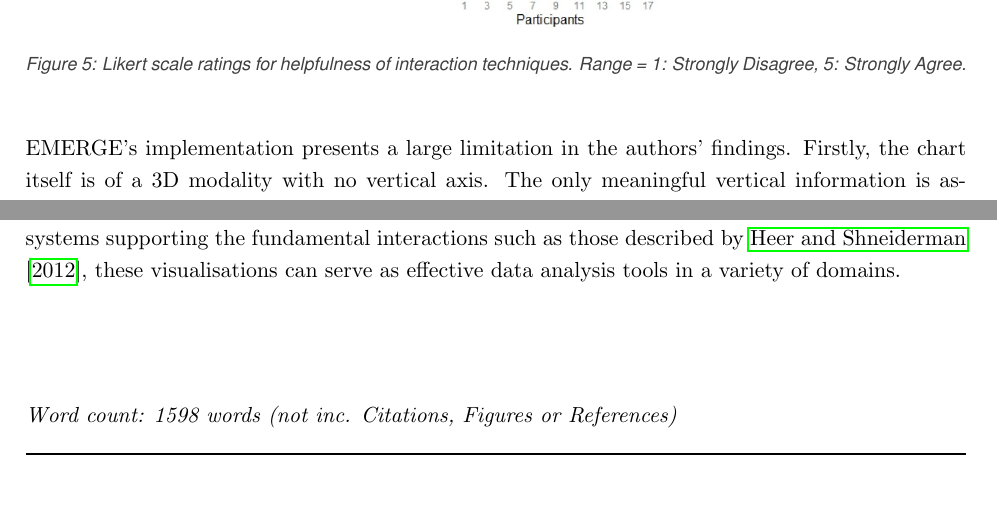
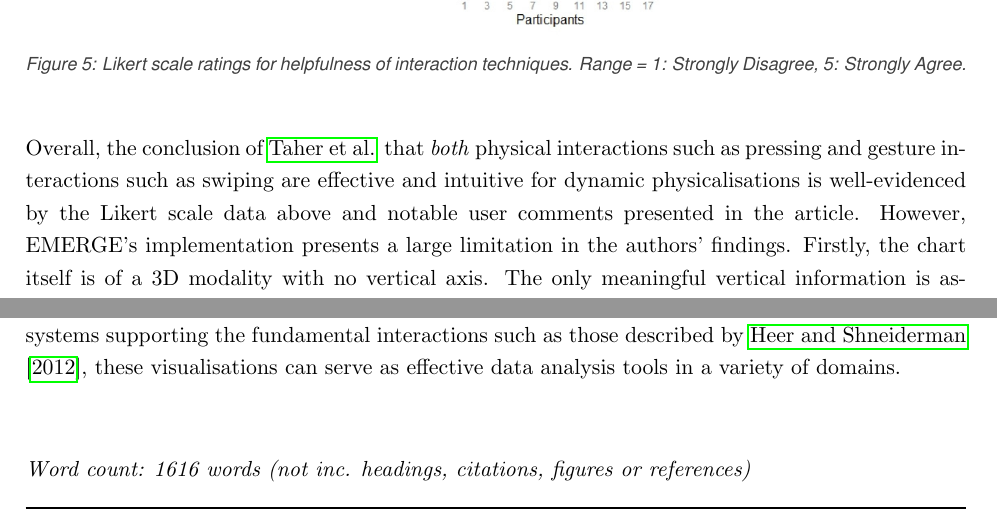
Before and after one commit to cd223/thcicw, a LaTeX document (doc/essay2.tex, which reads doc/EssayDefs.tex): two parts of pages 5 and 6 of 8, joined at a grey line, cut so that both start at the same text, the shorter picture padded with empty space. Compiled offline with pdfLaTeX.

Commit message:
Working on essay 2

```diff
--- a/doc/EssayDefs.tex
+++ b/doc/EssayDefs.tex
@@ -70,7 +70,7 @@
 
 \newcommand\wordcount[1]{
 \vfill
-\textit{Word count: {#1} words (not inc. Citations, Figures or References)}}
+\textit{Word count: {#1} words (not inc. headings, citations, figures or references)}}
 
 \newcommand\essaytitle[1]{
 \begin{LARGE}
--- a/doc/essay2.tex
+++ b/doc/essay2.tex
@@ -61,21 +61,20 @@ Counter-balancing on the ordering of task-sets and techniques reduced order bias
 techniques. Range = 1: Strongly Disagree, 5: Strongly Agree.}\label{fig:taher2015-likert}
 \end{figure}
 
-EMERGE's implementation presents a large limitation in the authors' findings. Firstly, the chart itself is of a 3D modality with no vertical axis. The only meaningful vertical information is ascertained by visual comparison of bar heights rather than reading of direct data. Secondly, the representation of larger datasets would require a far more data points than the $10\times10$ grid currently allows for - it is likely that for higher resolution of data points, navigation interactions such as pagination would suffice whereas pressing data points to navigate between single rows would be cumbersome. It is also likely that new background theory may need to be considered with higher resolution of data points - perhaps use of the \textit{overview first, zoom and filter, then details on demand} mantra described by \citet{shneiderman1997}. Thirdly, specific technical challenges discussed (actuation speed and noise, rod spacing, size of setup) may have also mediated or impacted the results in ways that were unaccounted for. For example, almost all participants reacted hesitantly due to these speed and noise of actuation. Further analysis (e.g. use of parallel mediated regression testing) should investigate this.
+Overall, the conclusion of \citeauthor{taher2015} that \textit{both} physical interactions such as pressing and
+gesture interactions such as swiping are effective and intuitive for dynamic physicalisations is well-evidenced by the Likert scale data above and notable user comments presented in the article. However, EMERGE's implementation presents a large limitation in the authors' findings. Firstly, the chart itself is of a 3D modality with no vertical axis. The only meaningful vertical information is ascertained by visual comparison of bar heights rather than reading of direct data. Secondly, the representation of larger datasets would require a far more data points than the $10\times10$ grid currently allows for - it is likely that for higher resolution of data points, navigation interactions such as pagination would suffice whereas pressing data points to navigate between single rows would be cumbersome. It is also likely that new background theory may need to be considered with higher resolution of data points - perhaps use of the \textit{overview first, zoom and filter, then details on demand} mantra described by \citet{shneiderman1997}. Thirdly, specific technical challenges discussed (actuation speed and noise, rod spacing, size of setup) may have also mediated or impacted the results in ways that were unaccounted for. For example, almost all participants reacted hesitantly due to these speed and noise of actuation. Further analysis (e.g. use of parallel mediated regression testing) should investigate this.
 
 \sectiontitle{Limitations and Suggested Further Work}
 \citet{taher2015} present a respectable investigation of potential techniques to interact with data presented in a physically dynamic form and their conclusion on the effectiveness of adopting \textit{both} physical and gesture-based interactions with these systems seems valid, but a set of limitations with their work leads to some questions being open to future research.
 
-Crucially, the number of participants involved should be increased and to ensure conclusions are generalisable with external validity, the sample should be representative of the general population (approx. $50\%$ gender split). Also, aside from the Likert scale data, the paper lacks a lot of parametric data which might provide further insight into efficacy of interactions - further controlled studies could attempt to measure performance metrics such as task completion times and accuracy for each interaction type.
-
-Seeing as the investigation focuses on a narrow subset of the interaction taxonomy of \citet{heer2012} on a Bar Chart, the obvious extensions to the authors' work would be to explore different interaction types such as Record, Co-ordinate and Share using EMERGE, and extend experiments across different point systems such as Dynamic Histograms, Parallel Coordinates and Theme Rivers. As \textit{both} physical and gesture based interactions are effective for small and large grained tasks respectively, it would also be wise to see how \textit{combining} both interactions into one activity affects findings.
+Crucially, the number of participants involved should be increased and to ensure conclusions are generalisable with external validity, the sample should be representative of the general population (approx. $50\%$ gender split). Also, aside from the Likert scale data, the paper lacks a lot of parametric data which might provide further insight into efficacy of interactions - further controlled studies could attempt to measure performance metrics such as task completion times and accuracy for each interaction type. Seeing as the investigation focuses on a narrow subset of the interaction taxonomy of \citet{heer2012} on a Bar Chart, the obvious extensions to the authors' work would be to explore different interaction types such as Record, Co-ordinate and Share using EMERGE, and extend experiments across different point systems such as Dynamic Histograms, Parallel Coordinates and Theme Rivers. As \textit{both} physical and gesture based interactions are effective for small and large grained tasks respectively, it would also be wise to see how \textit{combining} both interactions into one activity affects findings.
 
 The InfoVis design space is very large \citep{card1997}, so it would be novel to explore how users perceive dynamic physicalisations which represent complex datasets which \textit{change} in real time - e.g. social network data \citep{federico2011}. As well as responding to human interaction via shape-changing interfaces, these datasets could also change of their own accord which opens up more questions into how users would respond to this type of visualisation. Another novel suggestion would be to apply these visualisations to a specific context or domain, to compare efficacy of interactions across modalities (i.e. \textit{static physical} versus \textit{dynamic physical} versus \textit{virtual}). An example might be in an educational setting where kinaesthetic techniques are encouraged \citep{gilakjani2011}. Furthermore, investigations could also be extended to observe the effects of using dynamic physicalisations whilst a user is immersed in a VR environment, to combat a lack of `presence' in these settings and afford data manipulation in virtual settings with physical assistance \citep{tennent2017}. Finally, existing work analysing use of static physicalisations for the blind \citep{perkins2002} can be extended to understand how dynamic physicalisations can offer further support in data manipulation by the visually impaired.
 
 \sectiontitle{Conclusion}
 \citet{taher2015} set the foundations for future investigations into use of shape-changing displays for accomplishment of common InfoVis tasks. Their research is limited in several ways by the implementation of the EMERGE system, but raises important design considerations for future work investigating dynamic physicalisations in other domains. Findings have potentially wider consequences in the topic of Information Visualisation - with recommendations on how to design systems supporting the fundamental interactions such as those described by \citet{heer2012}, these visualisations can serve as effective data analysis tools in a variety of domains.
 
-\wordcount{1598}
+\wordcount{1616}
 
 \newpage
 \small
```
Also changed, not shown: doc/essay1.tex (+2 -2 lines), doc/cjd47.pdf, doc/essay1.pdf, 1 other file.
